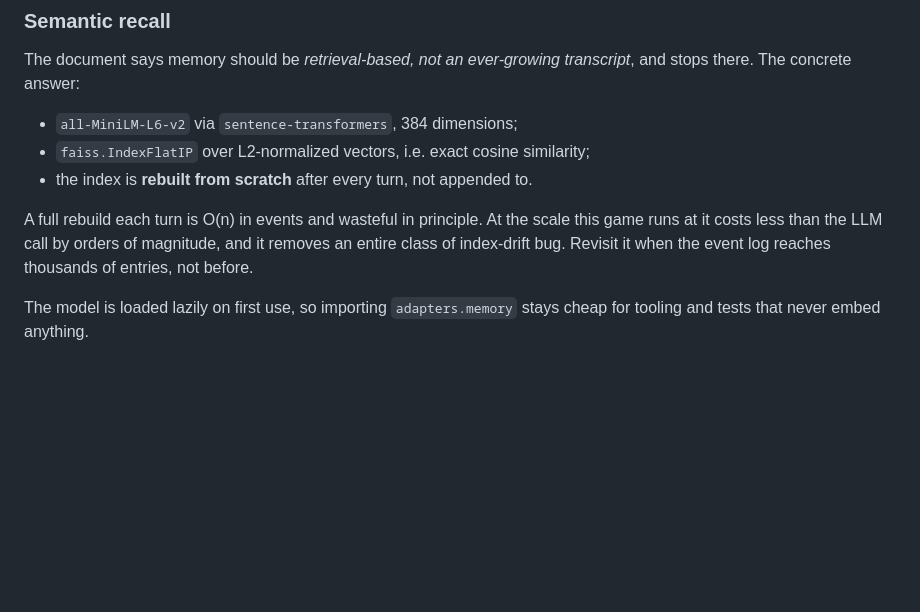
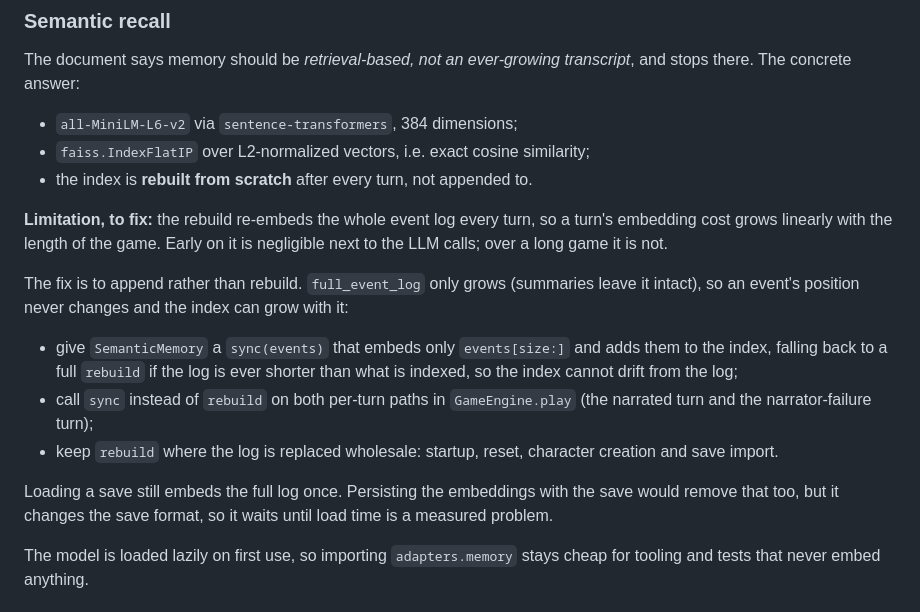
Before and after one commit to Dousea/RPG, a Markdown page: docs/architecture/context-and-memory.md, the part around the change. Drawn GitHub-style; blank space fills up the shorter version.

Commit message:
docs: update context and memory status to reflect semantic index improvements

```diff
--- a/docs/architecture/context-and-memory.md
+++ b/docs/architecture/context-and-memory.md
@@ -180,10 +180,25 @@ transcript*, and stops there. The concrete answer:
 - `faiss.IndexFlatIP` over L2-normalized vectors, i.e. exact cosine similarity;
 - the index is **rebuilt from scratch** after every turn, not appended to.
 
-A full rebuild each turn is O(n) in events and wasteful in principle. At the
-scale this game runs at it costs less than the LLM call by orders of magnitude,
-and it removes an entire class of index-drift bug. Revisit it when the event
-log reaches thousands of entries, not before.
+**Limitation, to fix:** the rebuild re-embeds the whole event log every turn,
+so a turn's embedding cost grows linearly with the length of the game. Early on
+it is negligible next to the LLM calls; over a long game it is not.
+
+The fix is to append rather than rebuild. `full_event_log` only grows (summaries
+leave it intact), so an event's position never changes and the index can grow
+with it:
+
+- give `SemanticMemory` a `sync(events)` that embeds only `events[size:]` and
+  adds them to the index, falling back to a full `rebuild` if the log is ever
+  shorter than what is indexed, so the index cannot drift from the log;
+- call `sync` instead of `rebuild` on both per-turn paths in
+  `GameEngine.play` (the narrated turn and the narrator-failure turn);
+- keep `rebuild` where the log is replaced wholesale: startup, reset, character
+  creation and save import.
+
+Loading a save still embeds the full log once. Persisting the embeddings with
+the save would remove that too, but it changes the save format, so it waits
+until load time is a measured problem.
 
 The model is loaded lazily on first use, so importing `adapters.memory` stays
 cheap for tooling and tests that never embed anything.
```
Also changed, not shown: docs/status.md (+1 -1 lines).
